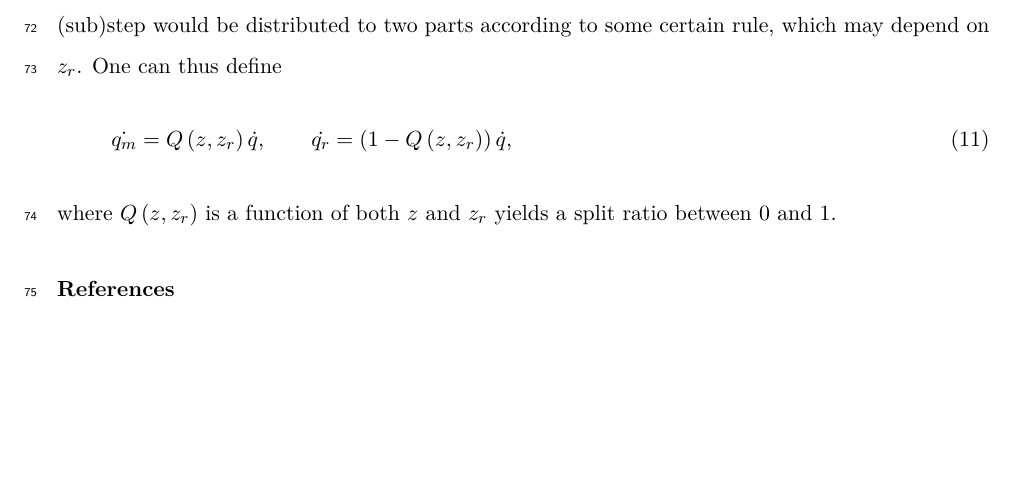
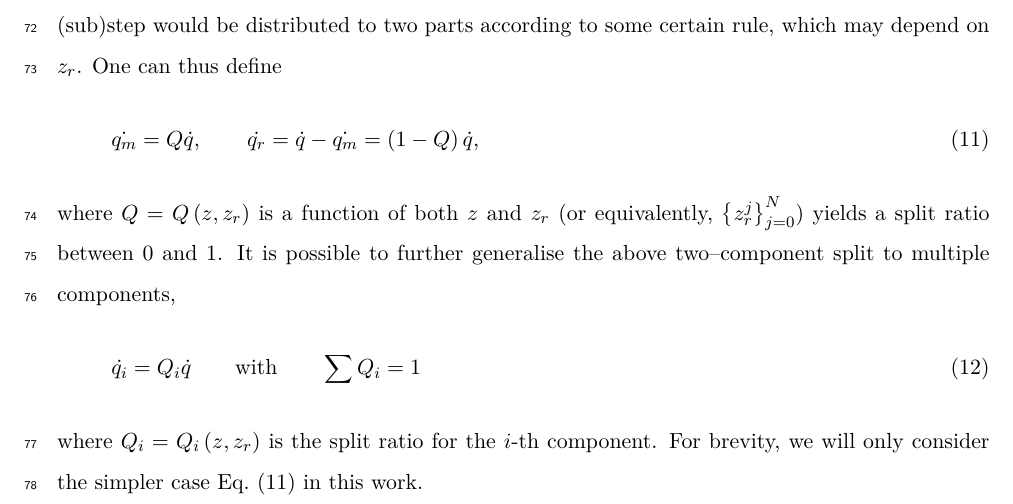
Before and after one commit to TLCFEM/balloon-v1, a LaTeX paper (BALLOON.tex, which reads SEC/FLEX.tex): part of page 4 of 5, cut so that both start at the same text, the shorter picture padded with empty space. Compiled offline with pdfLaTeX.

Commit message:
Enhance the split of accumulated plastic strain increment to allow for a generalized multi-component distribution based on the loading level and memory effects.

```diff
--- a/SEC/FLEX.tex
+++ b/SEC/FLEX.tex
@@ -31,8 +31,14 @@ The rationale behind this split is simple: the original/conventional definition
 
 It is reasonable to assume that the total amount of plastic strain increment $\dot{q}$ within a given (sub)step would be distributed to two parts according to some certain rule, which may depend on $z_r$.
 One can thus define
+\begin{gather}\label{eq:split_q}
+    \dot{q_m}=Q\dot{q},\qquad
+    \dot{q_r}=\dot{q}-\dot{q_m}=\left(1-Q\right)\dot{q},
+\end{gather}
+where $Q=Q\left(z,z_r\right)$ is a function of both $z$ and $z_r$ (or equivalently, $\left\{z_r^j\right\}_{j=0}^N$) yields a split ratio between \num{0} and \num{1}.
+It is possible to further generalise the above two--component split to multiple components,
 \begin{gather}
-    \dot{q_m}=Q\left(z,z_r\right)\dot{q},\qquad
-    \dot{q_r}=\left(1-Q\left(z,z_r\right)\right)\dot{q},
+    \dot{q_i}=Q_i\dot{q}\qquad\text{with}\qquad\sum{}Q_i=1
 \end{gather}
-where $Q\left(z,z_r\right)$ is a function of both $z$ and $z_r$ yields a split ratio between \num{0} and \num{1}.
+where $Q_i=Q_i\left(z,z_r\right)$ is the split ratio for the $i$-th component.
+For brevity, we will only consider the simpler case \eqsref{eq:split_q} in this work.
```
